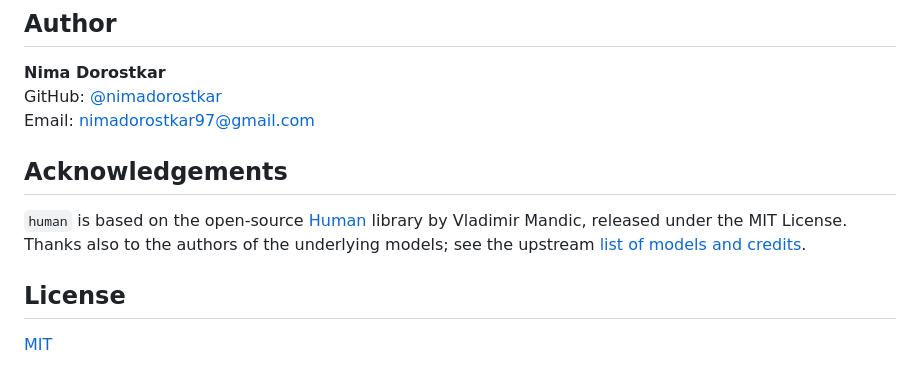
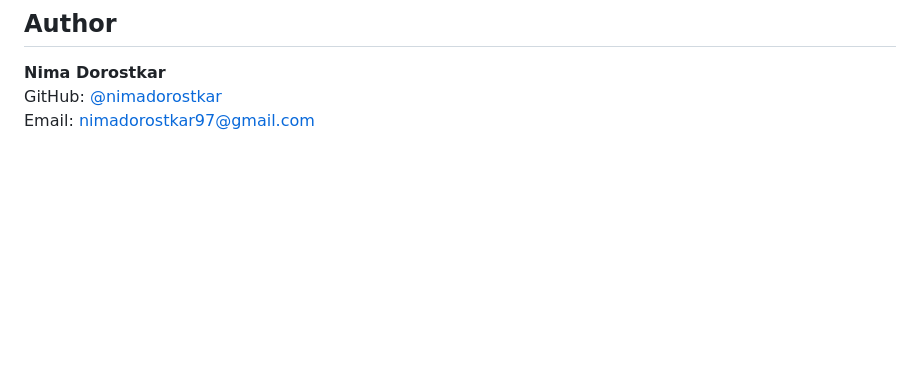
Before and after one commit to nimadorostkar/human, a Markdown page: README.md, the part around the change. GitHub-like rendering; blank space fills up the shorter version.

```diff
--- a/README.md
+++ b/README.md
@@ -443,12 +443,3 @@ Build target for distributables is `JavaScript` [ECMAScript 2018](https://262.ec
 **Nima Dorostkar**
 GitHub: [@nimadorostkar](https://github.com/nimadorostkar)
 Email: <nimadorostkar97@gmail.com>
-
-## Acknowledgements
-
-`human` is based on the open-source [Human](https://github.com/vladmandic/human) library by Vladimir Mandic, released under the MIT License.
-Thanks also to the authors of the underlying models; see the upstream [list of models and credits](https://github.com/vladmandic/human/wiki/Models).
-
-## License
-
-[MIT](LICENSE)
```
